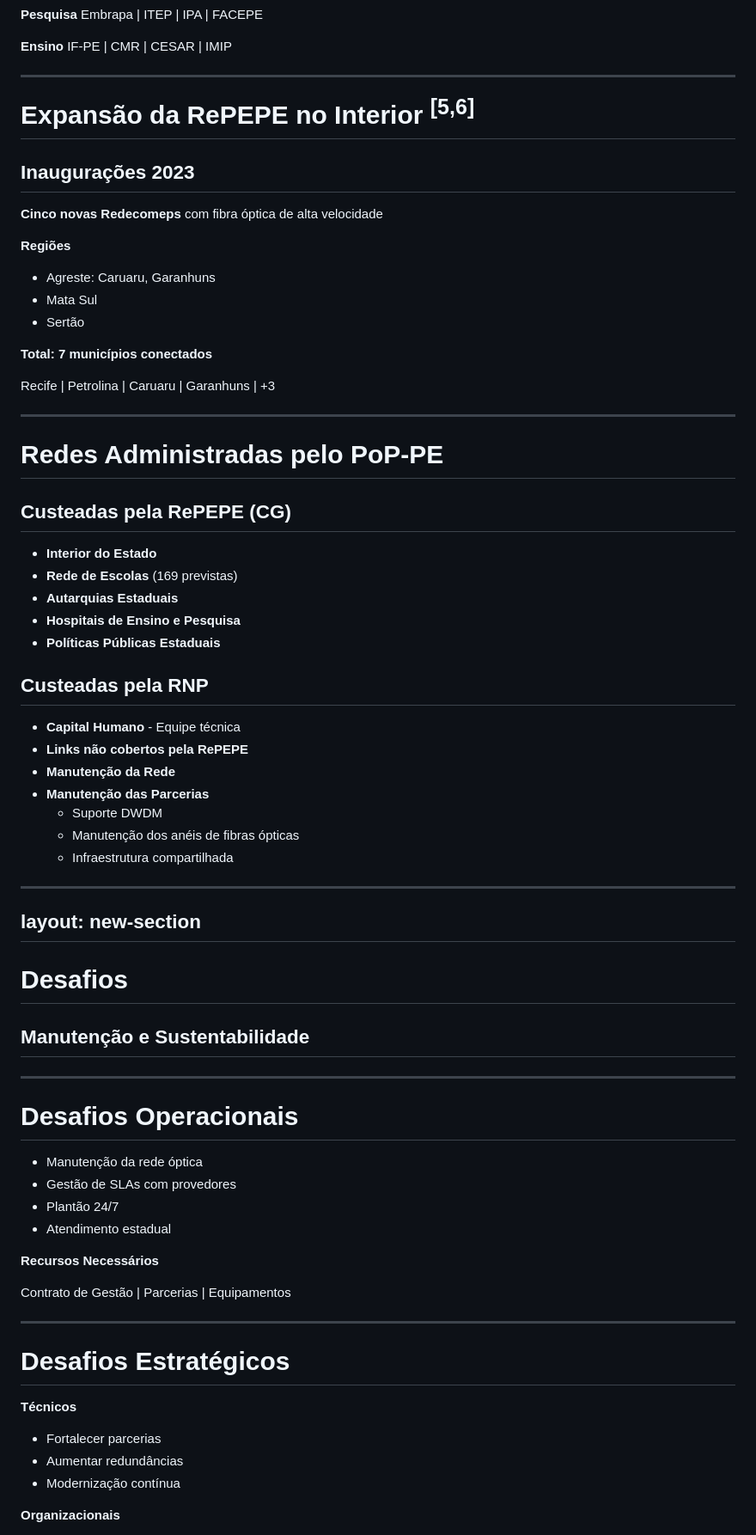
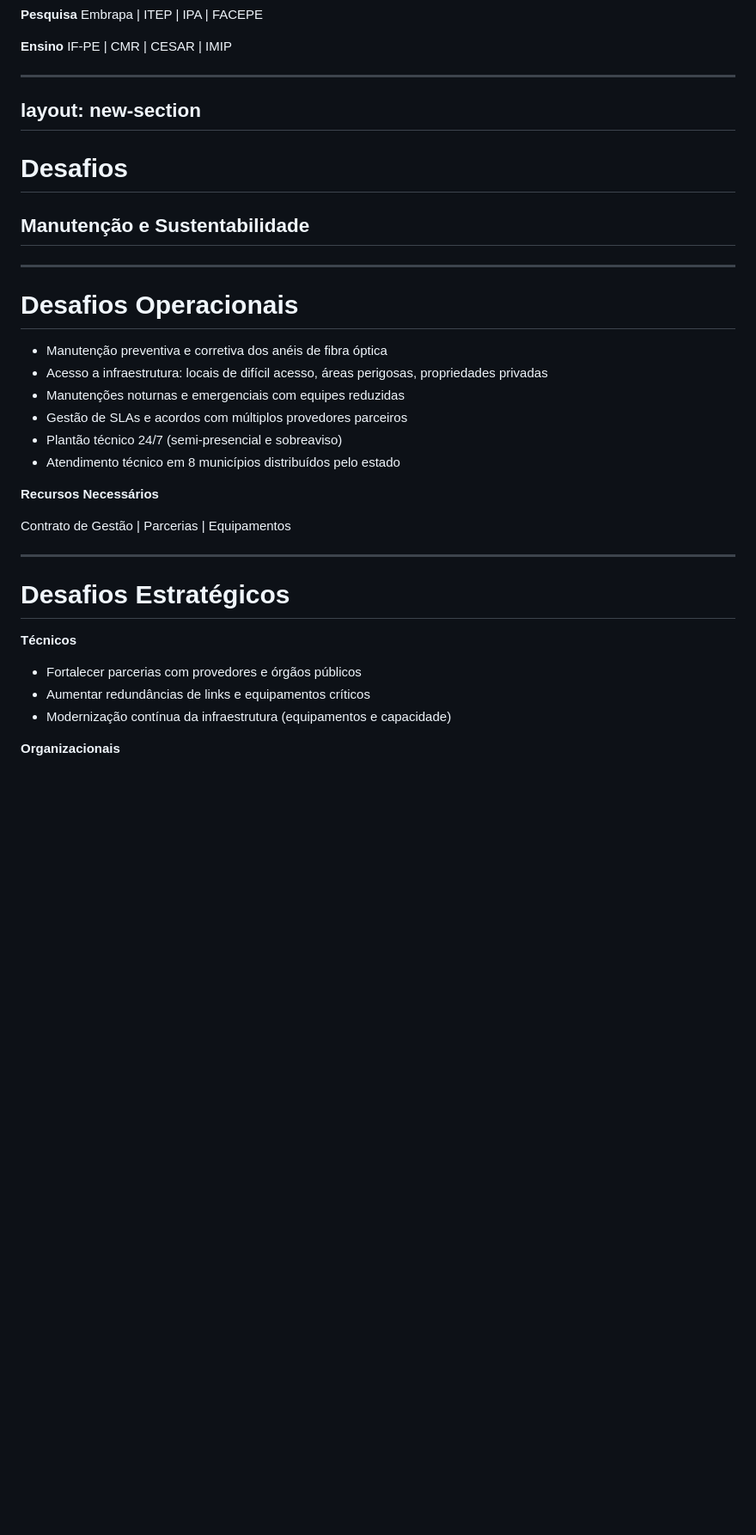
Before and after one commit to itepos/repepe, a Markdown page: slides.md, the part around one of its changes. Shown at 86% size. Rendered like a GitHub page; blank space fills up the shorter version.

```diff
--- a/slides.md
+++ b/slides.md
@@ -616,66 +646,6 @@ IF-PE | CMR | CESAR | IMIP
 </div>
 
 ---
-
-# Expansão da RePEPE no Interior <sup class="text-xs opacity-50">[5,6]</sup>
-
-<v-clicks>
-
-## Inaugurações 2023
-
-**Cinco novas Redecomeps** com fibra óptica de alta velocidade
-
-**Regiões**
-- Agreste: Caruaru, Garanhuns
-- Mata Sul
-- Sertão
-
-**Total: 7 municípios conectados**
-
-Recife | Petrolina | Caruaru | Garanhuns | +3
-
-</v-clicks>
-
----
-
-# Redes Administradas pelo PoP-PE
-
-<div class="grid grid-cols-2 gap-4">
-<div>
-
-## Custeadas pela RePEPE (CG)
-
-<v-clicks>
-
-- **Interior do Estado**
-- **Rede de Escolas** (169 previstas)
-- **Autarquias Estaduais**
-- **Hospitais de Ensino e Pesquisa**
-- **Políticas Públicas Estaduais**
-
-</v-clicks>
-
-</div>
-<div>
-
-## Custeadas pela RNP
-
-<v-clicks>
-
-- **Capital Humano** - Equipe técnica
-- **Links não cobertos pela RePEPE**
-- **Manutenção da Rede**
-- **Manutenção das Parcerias**
-  - Suporte DWDM
-  - Manutenção dos anéis de fibras ópticas
-  - Infraestrutura compartilhada
-
-</v-clicks>
-
-</div>
-</div>
-
----
 layout: new-section
 ---
 
@@ -688,10 +658,12 @@ layout: new-section
 
 <v-clicks>
 
-- Manutenção da rede óptica
-- Gestão de SLAs com provedores
-- Plantão 24/7
-- Atendimento estadual
+- Manutenção preventiva e corretiva dos anéis de fibra óptica
+- Acesso a infraestrutura: locais de difícil acesso, áreas perigosas, propriedades privadas
+- Manutenções noturnas e emergenciais com equipes reduzidas
+- Gestão de SLAs e acordos com múltiplos provedores parceiros
+- Plantão técnico 24/7 (semi-presencial e sobreaviso)
+- Atendimento técnico em 8 municípios distribuídos pelo estado
 
 **Recursos Necessários**
 
@@ -706,8 +678,8 @@ Contrato de Gestão | Parcerias | Equipamentos
 <v-clicks>
 
 **Técnicos**
-- Fortalecer parcerias
-- Aumentar redundâncias
-- Modernização contínua
+- Fortalecer parcerias com provedores e órgãos públicos
+- Aumentar redundâncias de links e equipamentos críticos
+- Modernização contínua da infraestrutura (equipamentos e capacidade)
 
 **Organizacionais**
```
Also changed, not shown: other parts of slides.md (+109 -108 lines).
